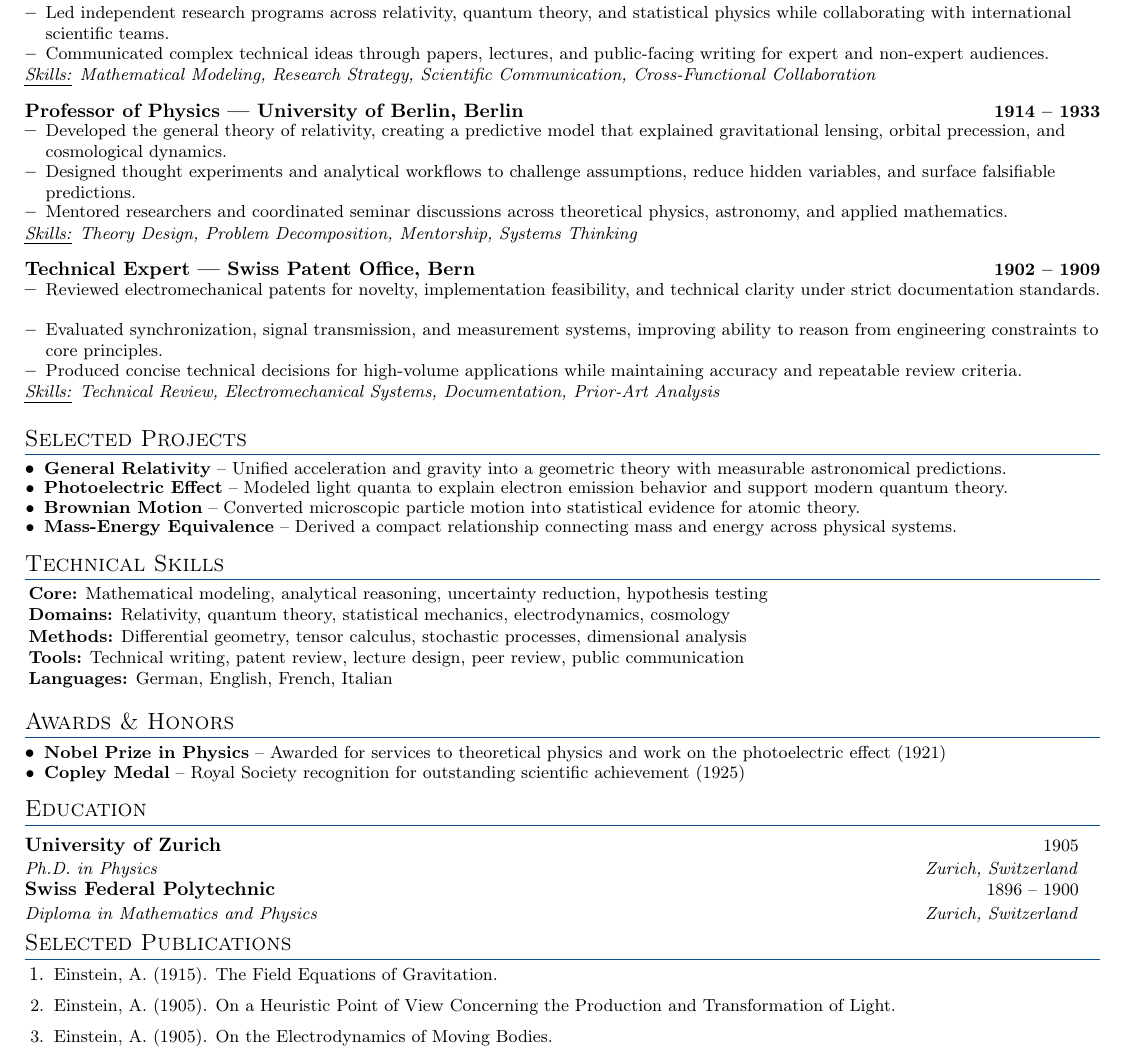
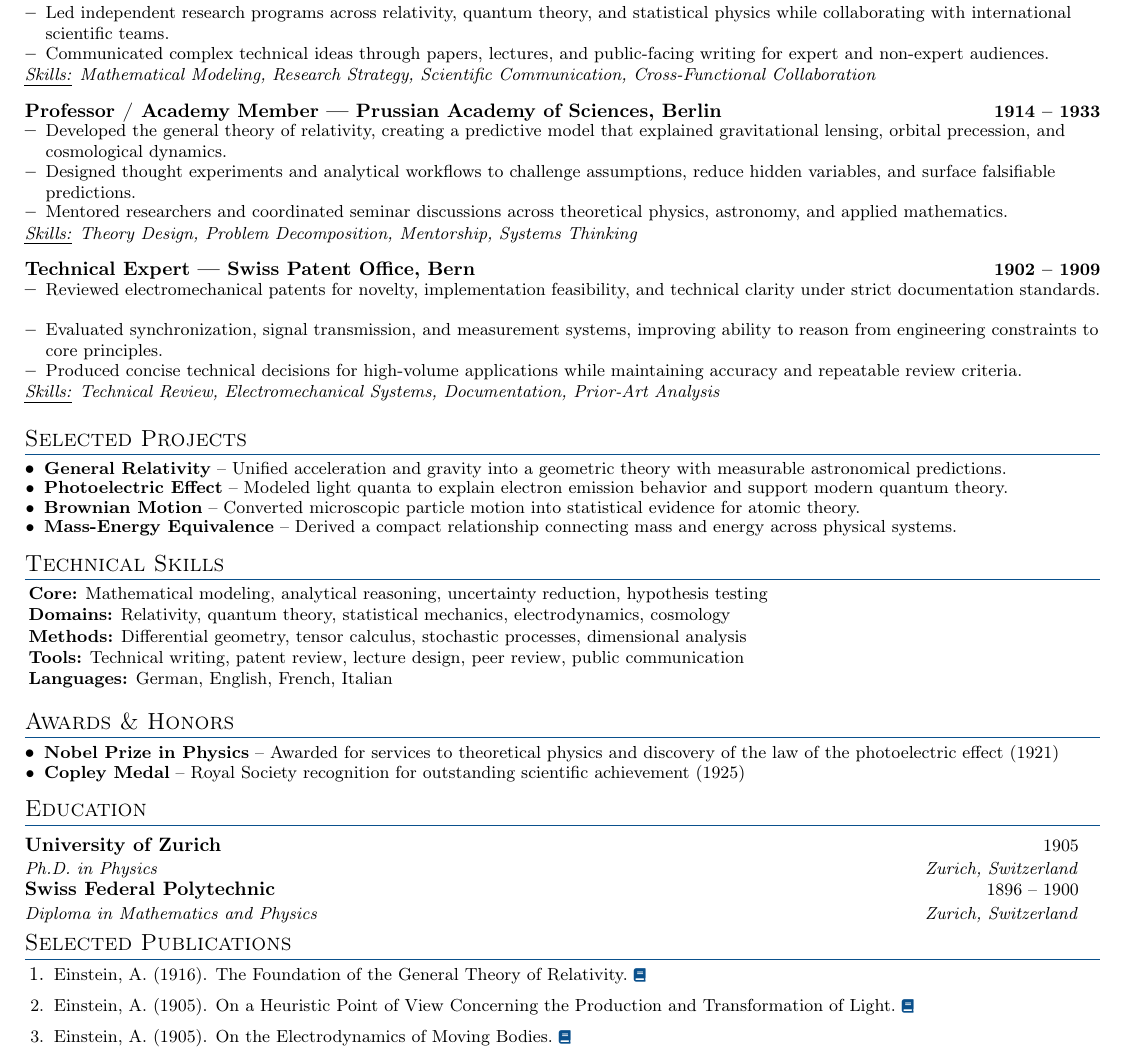
Before and after one commit to sypsyp97/industry-resume-template, a LaTeX CV (resume.tex): part of the page, cut so that both start at the same text. Compiled offline with pdfLaTeX.

Commit message:
Add publication source links

```diff
--- a/resume.tex
+++ b/resume.tex
@@ -44,7 +44,9 @@
 }{}{0em}{}[\color{linkcolor}\titlerule \vspace{-6pt}]
 
 \newcommand{\linkicon}{{\,{\color{linkcolor}\scriptsize\faExternalLink*}}}
+\newcommand{\pubicon}{{\,{\color{linkcolor}\scriptsize\faBook}}}
 \newcommand{\linkedtext}[2]{\href{#1}{#2\linkicon}}
+\newcommand{\paperlink}[1]{\,\href{#1}{\pubicon}}
 \newcommand{\resumeItem}[1]{\item\small{#1 \vspace{-2pt}}}
 
 \newcommand{\resumeExpHeading}[2]{
@@ -103,7 +105,7 @@
   \resumeItemListEnd
   \resumeSkillSummary{Mathematical Modeling, Research Strategy, Scientific Communication, Cross-Functional Collaboration}
 
-  \resumeExpHeading{Professor of Physics --- University of Berlin, Berlin}{1914 -- 1933}
+  \resumeExpHeading{Professor / Academy Member --- Prussian Academy of Sciences, Berlin}{1914 -- 1933}
   \resumeItemListStart
       \resumeItem{Developed the general theory of relativity, creating a predictive model that explained gravitational lensing, orbital precession, and cosmological dynamics.}
       \resumeItem{Designed thought experiments and analytical workflows to challenge assumptions, reduce hidden variables, and surface falsifiable predictions.}
@@ -140,7 +142,7 @@
 
 \section{Awards \& Honors}
 \resumeItemListStart
-    \resumeItem{\textbf{Nobel Prize in Physics} -- Awarded for services to theoretical physics and work on the photoelectric effect (1921)}
+    \resumeItem{\textbf{Nobel Prize in Physics} -- Awarded for services to theoretical physics and discovery of the law of the photoelectric effect (1921)}
     \resumeItem{\textbf{Copley Medal} -- Royal Society recognition for outstanding scientific achievement (1925)}
 \resumeItemListEnd
 
@@ -160,9 +162,9 @@
 
 \section{Selected Publications}
 \begin{enumerate}[leftmargin=1.5em, label=\arabic*., itemsep=1pt, topsep=1pt]
-    \item \small Einstein, A. (1915). The Field Equations of Gravitation.
-    \item \small Einstein, A. (1905). On a Heuristic Point of View Concerning the Production and Transformation of Light.
-    \item \small Einstein, A. (1905). On the Electrodynamics of Moving Bodies.
+    \item \small Einstein, A. (1916). The Foundation of the General Theory of Relativity.\paperlink{https://doi.org/10.1002/andp.19163540702}
+    \item \small Einstein, A. (1905). On a Heuristic Point of View Concerning the Production and Transformation of Light.\paperlink{https://doi.org/10.1002/andp.19053220607}
+    \item \small Einstein, A. (1905). On the Electrodynamics of Moving Bodies.\paperlink{https://inspirehep.net/literature/4181}
 \end{enumerate}
 
 \end{document}
```
Also changed, not shown: README.md, assets/resume.png, resume.pdf.
